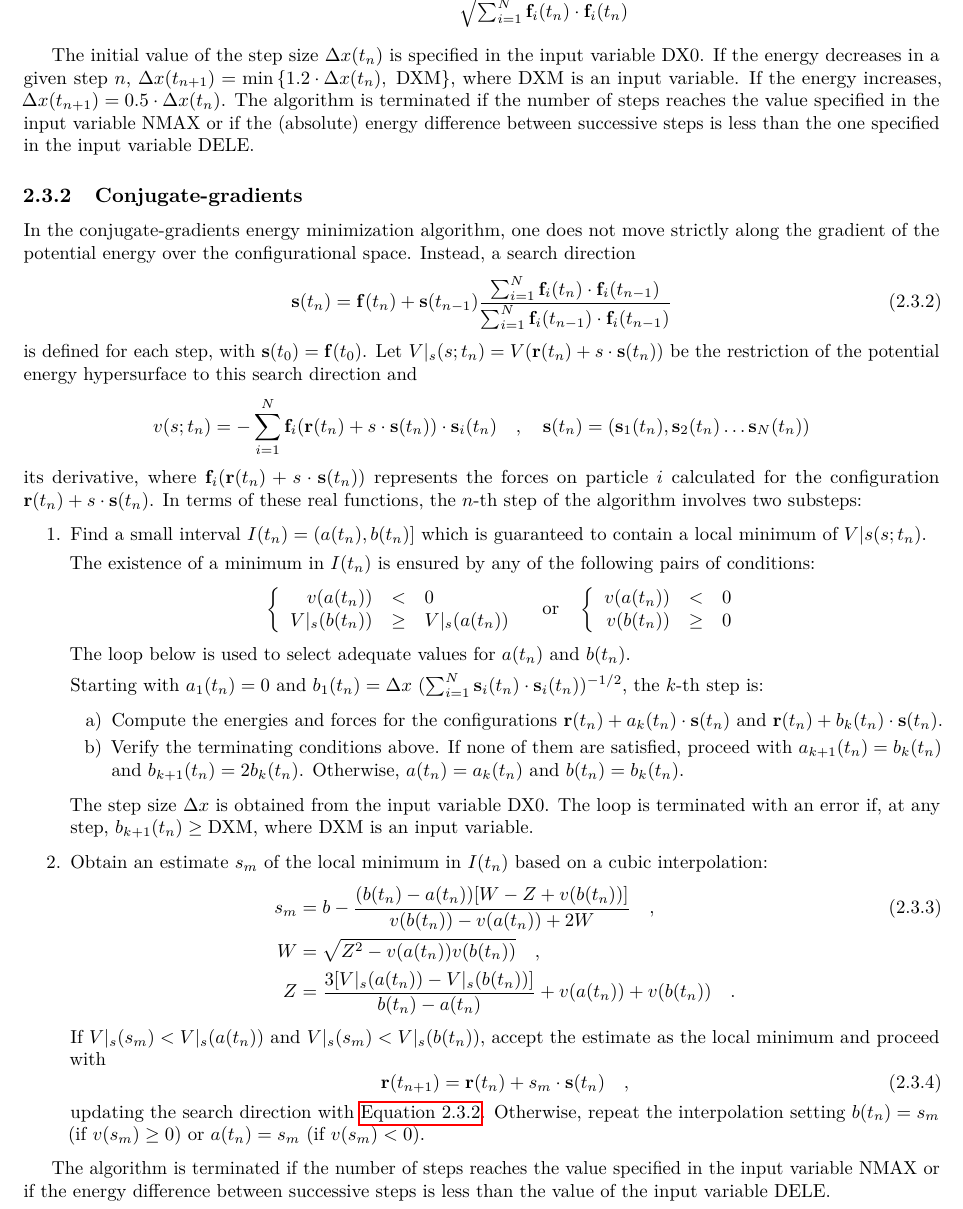
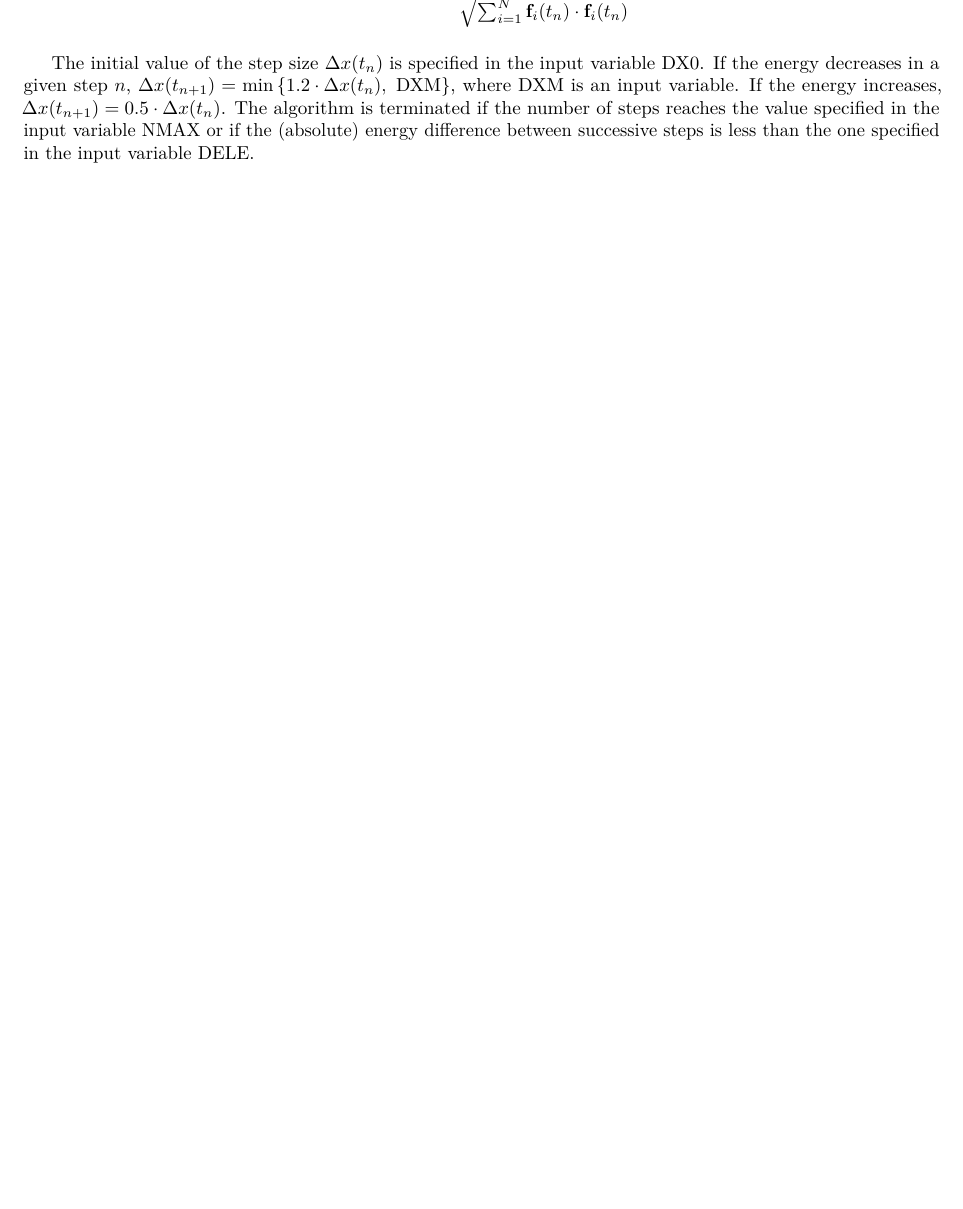
Before and after one commit to mssm-labmmol/profiler, a LaTeX thesis (doc/src/doc.tex): part of page 11 of 34 before the commit and part of page 11 of 33 after it, cut so that both start at the same text, the shorter picture padded with empty space. Compiled offline with pdfLaTeX.

Commit message:
removed conjugate-gradient references

```diff
--- a/doc/src/doc.tex
+++ b/doc/src/doc.tex
@@ -11,6 +11,7 @@
 \makeoddfoot{plain}{}{}{\thepage}
 \clearmark{section}
 \setsecnumdepth{subsection}
+\usepackage{awesomebox}
 \usepackage{bibentry}
 \nobibliography*
 \usepackage{siunitx}
@@ -617,64 +617,3 @@ If the energy decreases in a given step $n$, $\Delta x(t_{n+1}) = \min{\{1.2\cdo
 If the energy increases, $\Delta x(t_{n+1}) = 0.5\cdot\Delta x(t_{n})$.
 The algorithm is terminated if the number of steps reaches the value specified in the input variable NMAX or if the (absolute) energy difference between successive steps is less than the one specified in the input variable DELE.
 
-\subsection{Conjugate-gradients}
-\label{sec:conjugate-gradients}
-
-In the conjugate-gradients energy minimization algorithm, one does not move strictly along the gradient of the potential energy over the configurational space.
-Instead, a search direction
-\begin{equation}
-  \label{eq:em-cg-search}
-   \mathbf{s}(t_n) = \mathbf{f}(t_n) + \mathbf{s}(t_{n-1}) \frac{\sum_{i=1}^{N}\fsub{i}(t_n)\cdot\fsub{i}(t_{n-1})}{\sum_{i=1}^{N}\fsub{i}(t_{n-1})\cdot\fsub{i}(t_{n-1})}
-\end{equation}
-is defined for each step, with $\mathbf{s}(t_0) = \mathbf{f}(t_0)$.
-Let $V|_s(s;t_n) = V(\mathbf{r}(t_n) + s\cdot\mathbf{s}(t_n))$ be the restriction of the potential energy hypersurface to this search direction and
-\begin{equation*}
-  v(s;t_n) = - \sum_{i=1}^N \mathbf{f}_i(\mathbf{r}(t_n) + s\cdot\mathbf{s}(t_n)) \cdot \mathbf{s}_i(t_n) \quad , \quad \mathbf{s}(t_n) = (\mathbf{s}_1(t_n),\mathbf{s}_2(t_n) \ldots \mathbf{s}_N(t_n))
-\end{equation*}
-its derivative, where $\mathbf{f}_i(\mathbf{r}(t_n) + s\cdot\mathbf{s}(t_n))$ represents the forces on particle $i$ calculated for the configuration $\mathbf{r}(t_n) + s\cdot\mathbf{s}(t_n)$.
-In terms of these real functions, the $n$-th step of the algorithm involves two substeps:
-\begin{enumerate}
-\item Find a small interval $I(t_n)=(a(t_n), b(t_n)]$ which is guaranteed to contain a local minimum of $V|s(s;t_n)$.
-  \par
-  The existence of a minimum in $I(t_n)$ is ensured by any of the following pairs of conditions:
-  \begin{align*}
-    \left\{
-    \begin{array}{rcl}
-      v(a(t_n)) & < &0 \\
-     V|_s(b(t_n)) & \geq &V|_s(a(t_n))
-      \end{array}\right.
-               \quad\text{or}\quad
-      \left\{
-      \begin{array}{rcl}
-        v(a(t_n)) & < & 0 \\
-        v(b(t_n)) & \geq & 0
-      \end{array}\right.
-  \end{align*}
-  The loop below is used to select adequate values for $a(t_n)$ and $b(t_n)$.
-
-  Starting with $a_1(t_n) = 0$ and $b_1(t_n) = \Delta x\ (\sum_{i=1}^N \ssub{i}(t_n)\cdot\ssub{i}(t_n))^{-1/2}$, the $k$-th step is:
-  \begin{enumerate}
-  \item Compute the energies and forces for the configurations $\mathbf{r}(t_n) + a_k(t_n)\cdot\mathbf{s}(t_n)$ and $\mathbf{r}(t_n) + b_k(t_n)\cdot\mathbf{s}(t_n)$.
-  \item Verify the terminating conditions above. If none of them are satisfied, proceed with $a_{k+1}(t_n) = b_{k}(t_n)$ and $b_{k+1}(t_n)=2b_k(t_n)$.
-    Otherwise, $a(t_n) = a_k(t_n)$ and $b(t_n) = b_k(t_n)$.
-  \end{enumerate}
-  The step size $\Delta x$ is obtained from the input variable DX0.
-  The loop is terminated with an error if, at any step, $b_{k+1}(t_n) \geq \text{DXM}$, where DXM is an input variable.
-\item Obtain an estimate $s_{m}$ of the local minimum in $I(t_n)$ based on a cubic interpolation:
-  \begin{align}
-    \label{eq:em-cg-interp}
-    s_m & = b - \frac{(b(t_n) - a(t_n))[W-Z+v(b(t_n))]}{v(b(t_n)) - v(a(t_n)) + 2W} \quad ,\\ \nonumber
-    W & = \sqrt{Z^2-v(a(t_n))v(b(t_n))} \quad , \\ \nonumber
-    Z & = \frac{3[V|_s(a(t_n)) - V|_s(b(t_n))]}{b(t_n) - a(t_n)} + v(a(t_n)) + v(b(t_n)) \quad .
-  \end{align}
-  If $V|_s(s_{m}) < V|_s(a(t_n))$ and $V|_s(s_{m}) < V|_s(b(t_n))$, accept the estimate as the local minimum and proceed with
-  \begin{equation}
-    \label{eq:em-cg-step}
-    \mathbf{r}(t_{n+1}) = \mathbf{r}(t_n) + s_m \cdot \mathbf{s}(t_n) \quad ,
-  \end{equation}
-  updating the search direction with \autoref{eq:em-cg-search}.
-  Otherwise, repeat the interpolation setting $b(t_n) = s_m$ (if $v(s_m) \geq 0$) or $a(t_n) = s_m$ (if $v(s_m) <0$).
-
-\end{enumerate}
-
-The algorithm is terminated if the number of steps reaches the value specified in the input variable NMAX or if the energy difference between successive steps is less than the value of the input variable DELE.
```
Also changed, not shown: doc/src/doc.pdf, doc/src/doc.tex (227 more changed lines), 1 other file.
